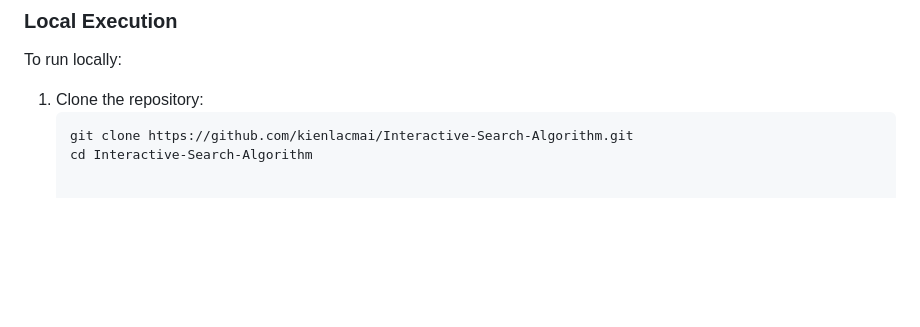
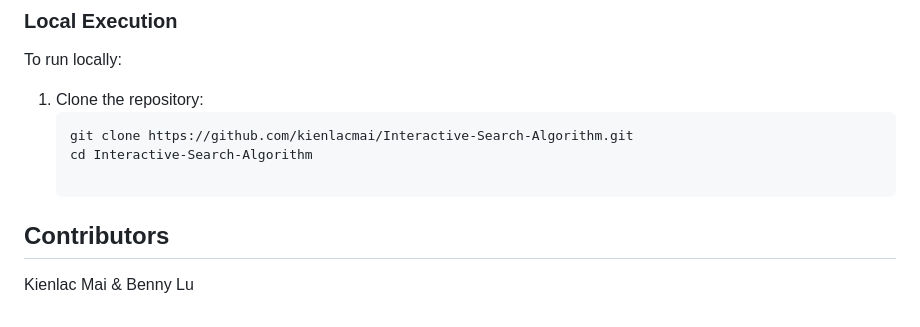
Before and after one commit to kienlacmai/Interactive-Search-Algorithm, a Markdown page: README.md, the part around the change. Drawn GitHub-style; blank space fills up the shorter version.

````diff
--- a/README.md
+++ b/README.md
@@ -94,3 +94,6 @@ To run locally:
    ```bash
    git clone https://github.com/kienlacmai/Interactive-Search-Algorithm.git
    cd Interactive-Search-Algorithm
+
+## Contributors
+Kienlac Mai & Benny Lu
````
